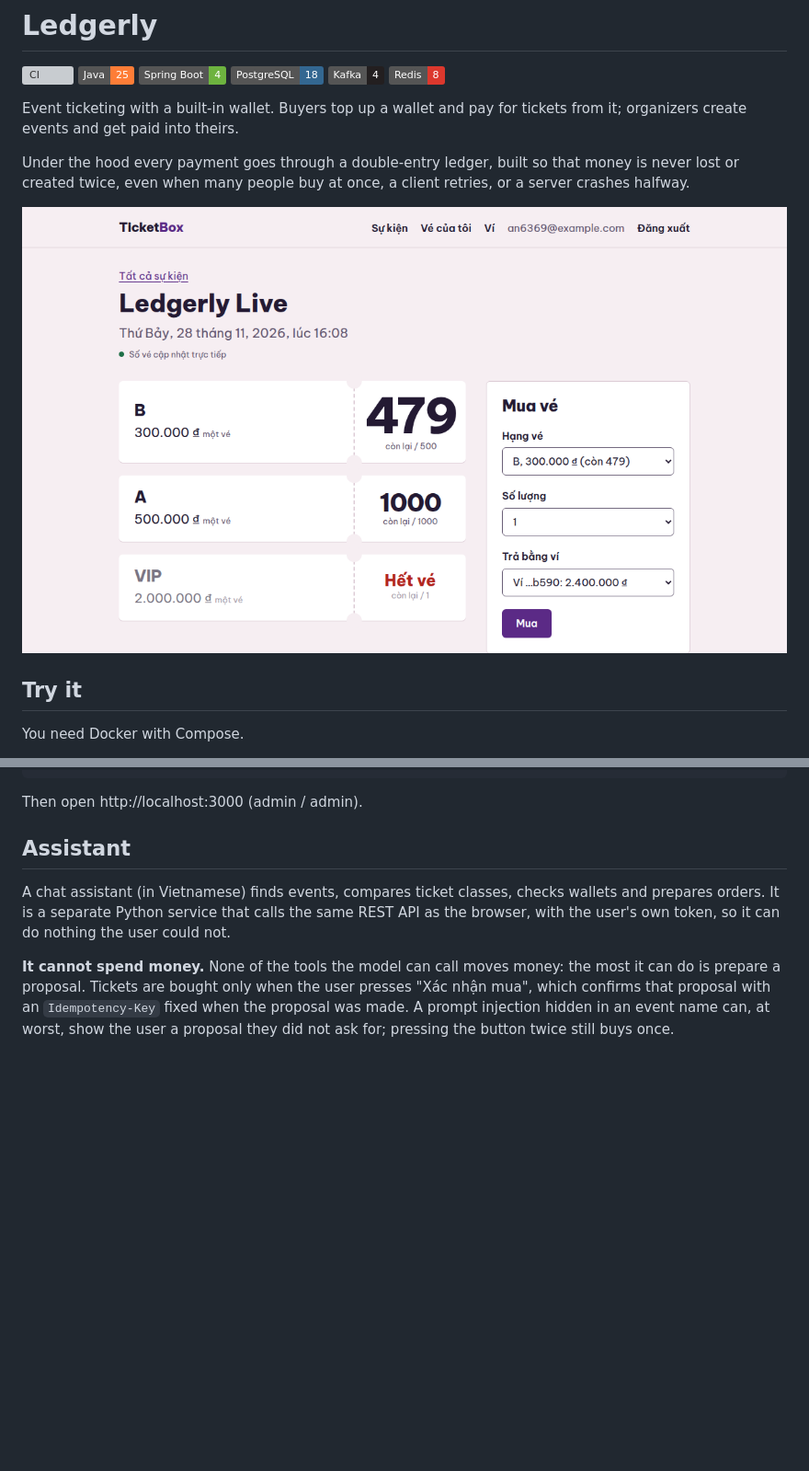
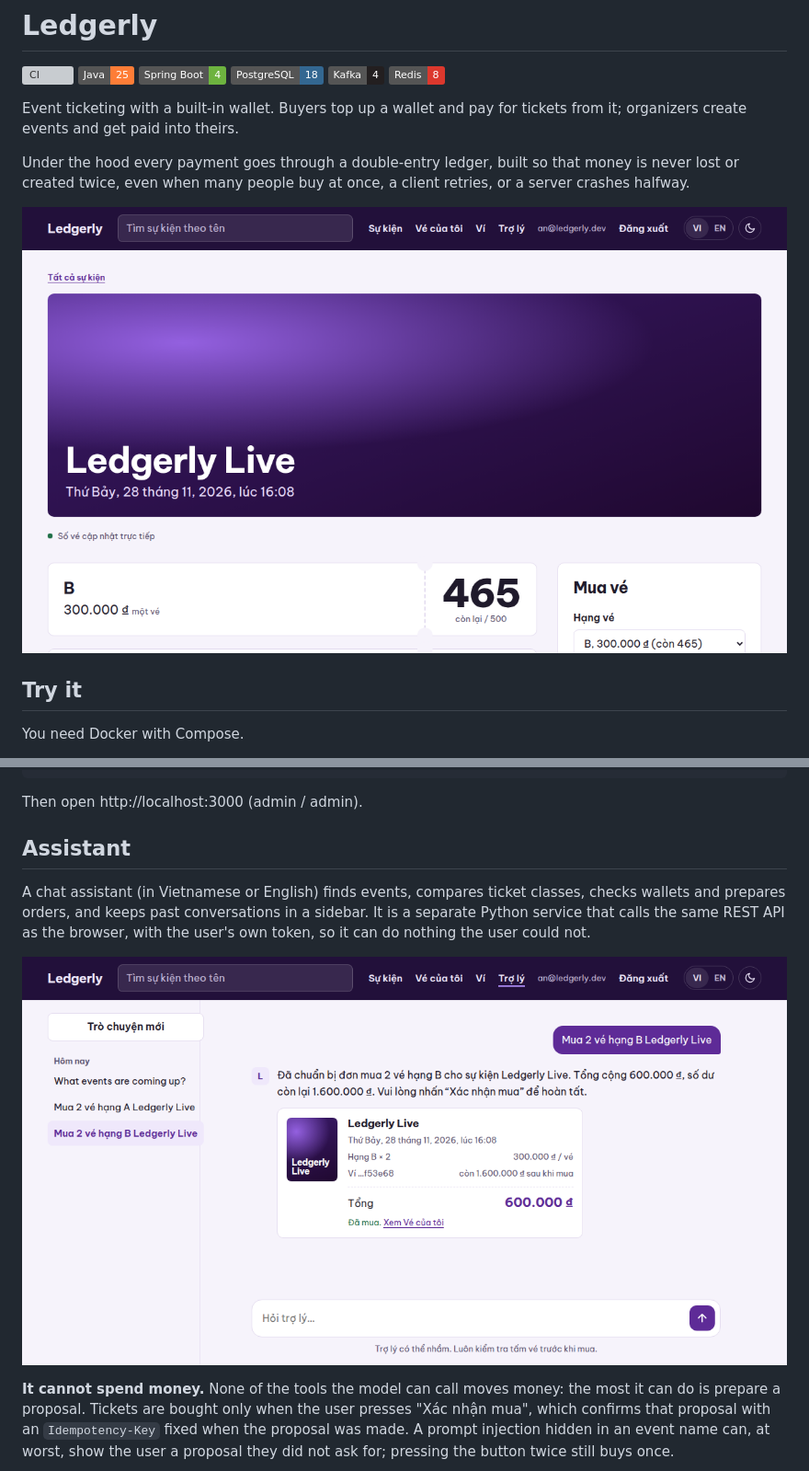
Before and after one commit to HoangThanhMan/ledgerly, a Markdown page: README.md, 2 parts joined by grey strips. Shown at 92% size. Drawn GitHub-style; pictures changed too: assets/assistant.png (added), assets/event-page.png; badges without logos; blank space fills up the shorter version; grey boxes are pictures that could not be loaded.

Commit message:
Add English eval cases and refresh the README

```diff
--- a/README.md
+++ b/README.md
@@ -120,9 +120,11 @@ Then open http://localhost:3000 (admin / admin).
 
 ## Assistant
 
-A chat assistant (in Vietnamese) finds events, compares ticket classes, checks wallets and prepares orders. It is a
-separate Python service that calls the same REST API as the browser, with the user's own token, so it can do nothing
-the user could not.
+A chat assistant (in Vietnamese or English) finds events, compares ticket classes, checks wallets and prepares
+orders, and keeps past conversations in a sidebar. It is a separate Python service that calls the same REST API as the
+browser, with the user's own token, so it can do nothing the user could not.
+
+![The assistant page](assets/assistant.png)
 
 **It cannot spend money.** None of the tools the model can call moves money: the most it can do is prepare a
 proposal. Tickets are bought only when the user presses "Xác nhận mua", which confirms that proposal with an
```
Also changed, not shown: other parts of README.md (+3 -3 lines), assistant/evals/README.md (+4 -1 lines), 4 other files.
